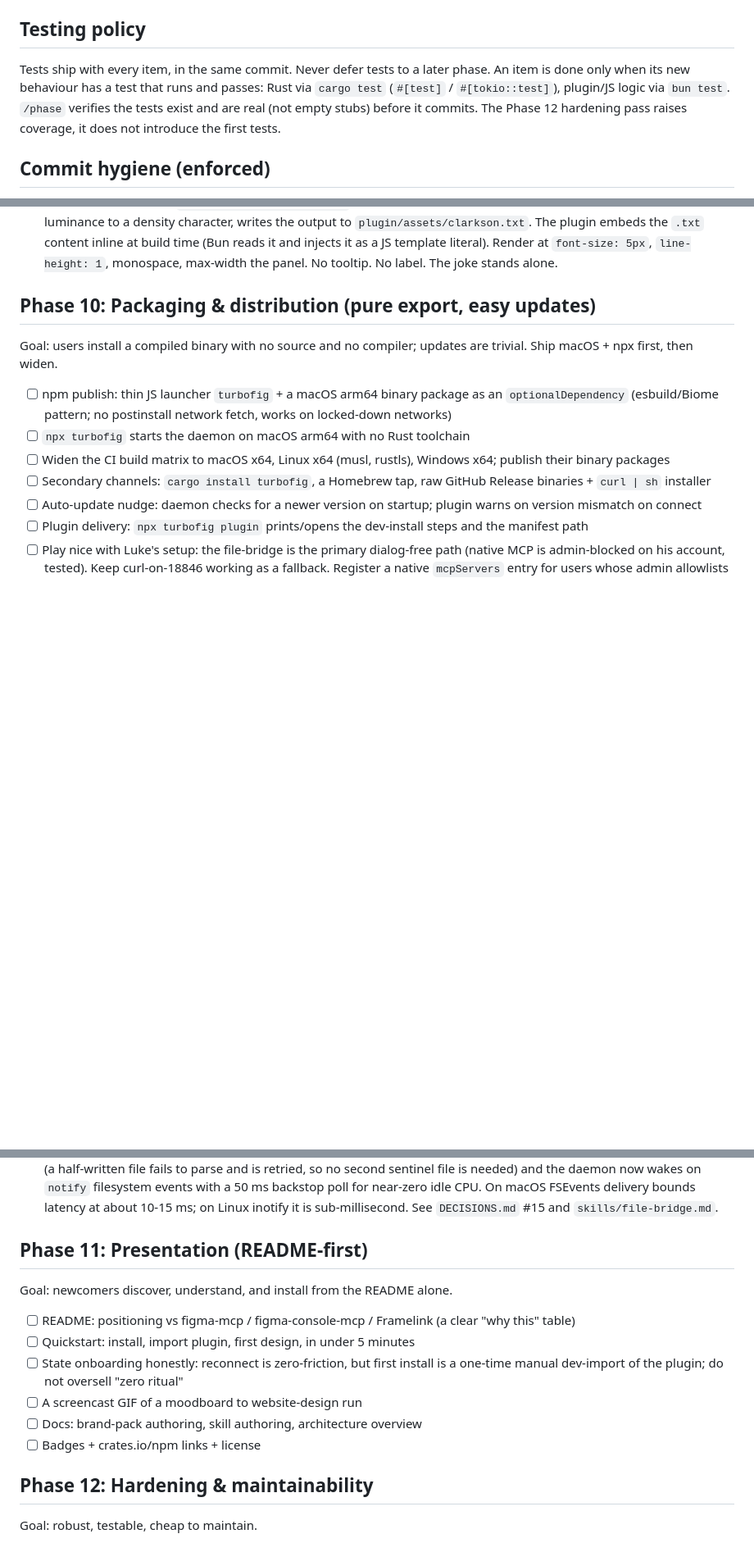
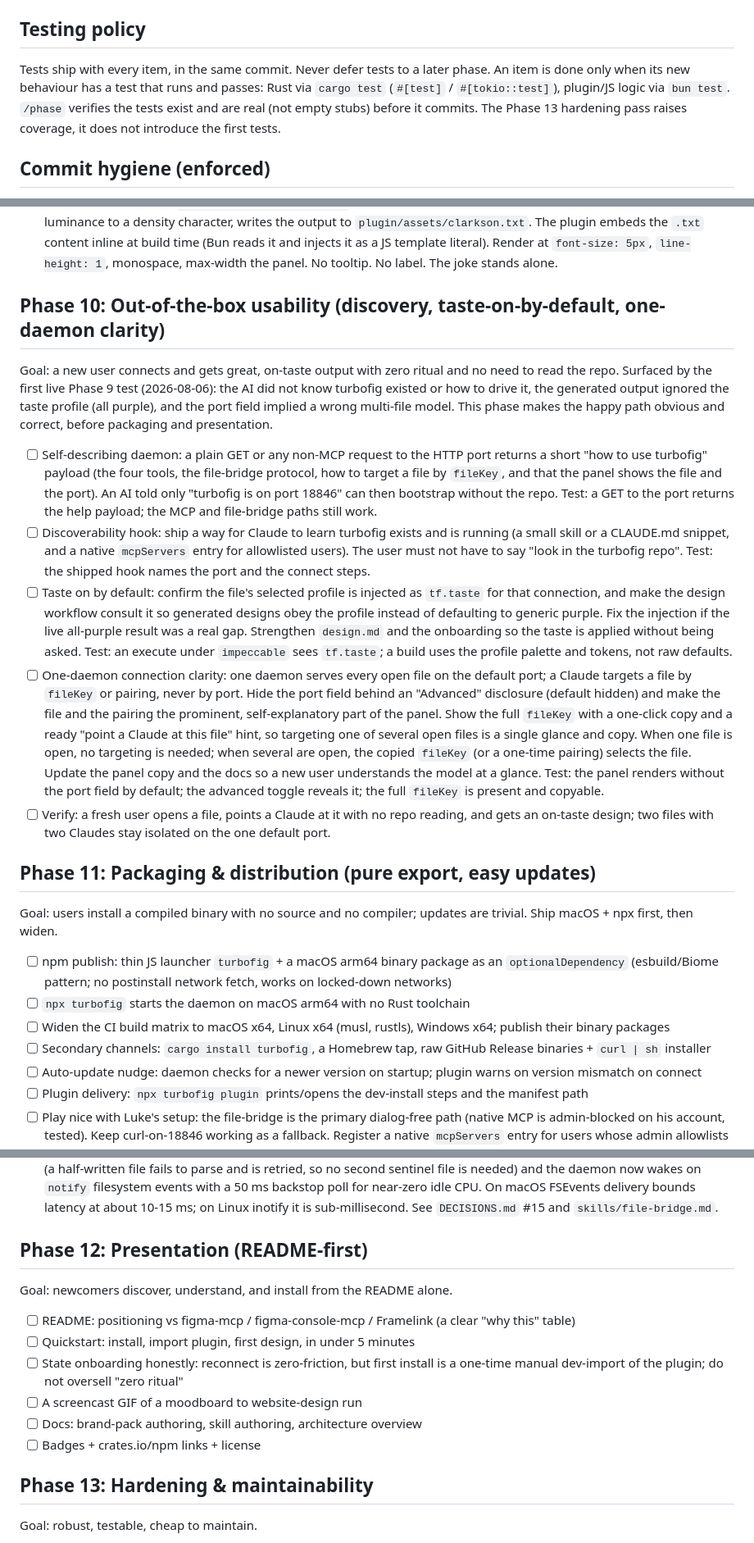
Before and after one commit to LukeHawkins/turbofig, a Markdown page: PLAN.md, 3 parts joined by grey strips. Shown at 82% size. Rendered like a GitHub page; blank space fills up the shorter version.

Commit message:
Add Phase 10 out-of-the-box usability and bump later phases
Capture three caveats from the first live Phase 9 test: the AI could not
discover or drive turbofig, the output ignored the taste profile, and the
port field implied a wrong multi-file model. Add a new Phase 10 for
discovery, taste-on-by-default, and one-daemon connection clarity with a
copyable fileKey. Renumber Packaging, Presentation, and Hardening to
Phases 11 to 13 and fix the cross-references.

```diff
--- a/PLAN.md
+++ b/PLAN.md
@@ -33,7 +33,7 @@ Turbofig serves a user-facing protocol, not a dev server. Default HTTP MCP port
 
 ## Testing policy
 
-Tests ship with every item, in the same commit. Never defer tests to a later phase. An item is done only when its new behaviour has a test that runs and passes: Rust via `cargo test` (`#[test]` / `#[tokio::test]`), plugin/JS logic via `bun test`. `/phase` verifies the tests exist and are real (not empty stubs) before it commits. The Phase 12 hardening pass raises coverage, it does not introduce the first tests.
+Tests ship with every item, in the same commit. Never defer tests to a later phase. An item is done only when its new behaviour has a test that runs and passes: Rust via `cargo test` (`#[test]` / `#[tokio::test]`), plugin/JS logic via `bun test`. `/phase` verifies the tests exist and are real (not empty stubs) before it commits. The Phase 13 hardening pass raises coverage, it does not introduce the first tests.
 
 ## Commit hygiene (enforced)
 
@@ -194,7 +194,17 @@ Goal: a clean, good-looking plugin panel. Clear connection state.
 - [x] Configurable daemon port: a port field in the plugin UI so the plugin connects to whatever `TURBOFIG_WS_PORT` the daemon uses (default 18847). Widen the manifest `allowedDomains` to cover localhost on the configured port, within Figma's static-whitelist constraint.
 - [x] Clarkson easter egg: a halftone dot-matrix render of Jeremy Clarkson going very fast, embedded as a `<pre>` in the panel footer. Style: photographic halftone using small repeated characters (`o`, `-`, `.`, ` `) to produce a greyscale dither — not hand-drawn line art. Source photo: `plugin/assets/clarkson-source.jpg` (drop in manually before running this phase). A Bun script at `scripts/img-to-halftone.ts` converts it: reads the image, samples each cell at ~3×6px, maps luminance to a density character, writes the output to `plugin/assets/clarkson.txt`. The plugin embeds the `.txt` content inline at build time (Bun reads it and injects it as a JS template literal). Render at `font-size: 5px`, `line-height: 1`, monospace, max-width the panel. No tooltip. No label. The joke stands alone.
 
-## Phase 10: Packaging & distribution (pure export, easy updates)
+## Phase 10: Out-of-the-box usability (discovery, taste-on-by-default, one-daemon clarity)
+
+Goal: a new user connects and gets great, on-taste output with zero ritual and no need to read the repo. Surfaced by the first live Phase 9 test (2026-08-06): the AI did not know turbofig existed or how to drive it, the generated output ignored the taste profile (all purple), and the port field implied a wrong multi-file model. This phase makes the happy path obvious and correct, before packaging and presentation.
+
+- [ ] Self-describing daemon: a plain GET or any non-MCP request to the HTTP port returns a short "how to use turbofig" payload (the four tools, the file-bridge protocol, how to target a file by `fileKey`, and that the panel shows the file and the port). An AI told only "turbofig is on port 18846" can then bootstrap without the repo. Test: a GET to the port returns the help payload; the MCP and file-bridge paths still work.
+- [ ] Discoverability hook: ship a way for Claude to learn turbofig exists and is running (a small skill or a CLAUDE.md snippet, and a native `mcpServers` entry for allowlisted users). The user must not have to say "look in the turbofig repo". Test: the shipped hook names the port and the connect steps.
+- [ ] Taste on by default: confirm the file's selected profile is injected as `tf.taste` for that connection, and make the design workflow consult it so generated designs obey the profile instead of defaulting to generic purple. Fix the injection if the live all-purple result was a real gap. Strengthen `design.md` and the onboarding so the taste is applied without being asked. Test: an execute under `impeccable` sees `tf.taste`; a build uses the profile palette and tokens, not raw defaults.
+- [ ] One-daemon connection clarity: one daemon serves every open file on the default port; a Claude targets a file by `fileKey` or pairing, never by port. Hide the port field behind an "Advanced" disclosure (default hidden) and make the file and the pairing the prominent, self-explanatory part of the panel. Show the full `fileKey` with a one-click copy and a ready "point a Claude at this file" hint, so targeting one of several open files is a single glance and copy. When one file is open, no targeting is needed; when several are open, the copied `fileKey` (or a one-time pairing) selects the file. Update the panel copy and the docs so a new user understands the model at a glance. Test: the panel renders without the port field by default; the advanced toggle reveals it; the full `fileKey` is present and copyable.
+- [ ] Verify: a fresh user opens a file, points a Claude at it with no repo reading, and gets an on-taste design; two files with two Claudes stay isolated on the one default port.
+
+## Phase 11: Packaging & distribution (pure export, easy updates)
 
 Goal: users install a compiled binary with no source and no compiler; updates are trivial. Ship macOS + npx first, then widen.
 
@@ -208,7 +218,7 @@ Goal: users install a compiled binary with no source and no compiler; updates ar
 - [ ] Migrate Luke's existing `figma-*` skills onto turbofig and confirm the daily workflow runs over the file-bridge
 - [x] Productionize the file-bridge (pulled forward after Phase 3 for speed): client writes are race-safe by a file-stability check (a half-written file fails to parse and is retried, so no second sentinel file is needed) and the daemon now wakes on `notify` filesystem events with a 50 ms backstop poll for near-zero idle CPU. On macOS FSEvents delivery bounds latency at about 10-15 ms; on Linux inotify it is sub-millisecond. See `DECISIONS.md` #15 and `skills/file-bridge.md`.
 
-## Phase 11: Presentation (README-first)
+## Phase 12: Presentation (README-first)
 
 Goal: newcomers discover, understand, and install from the README alone.
 
@@ -219,7 +229,7 @@ Goal: newcomers discover, understand, and install from the README alone.
 - [ ] Docs: brand-pack authoring, skill authoring, architecture overview
 - [ ] Badges + crates.io/npm links + license
 
-## Phase 12: Hardening & maintainability
+## Phase 13: Hardening & maintainability
 
 Goal: robust, testable, cheap to maintain.
 
```
Also changed, not shown: CLAUDE.md (+1 -1 lines), DECISIONS.md (+3 -3 lines).
